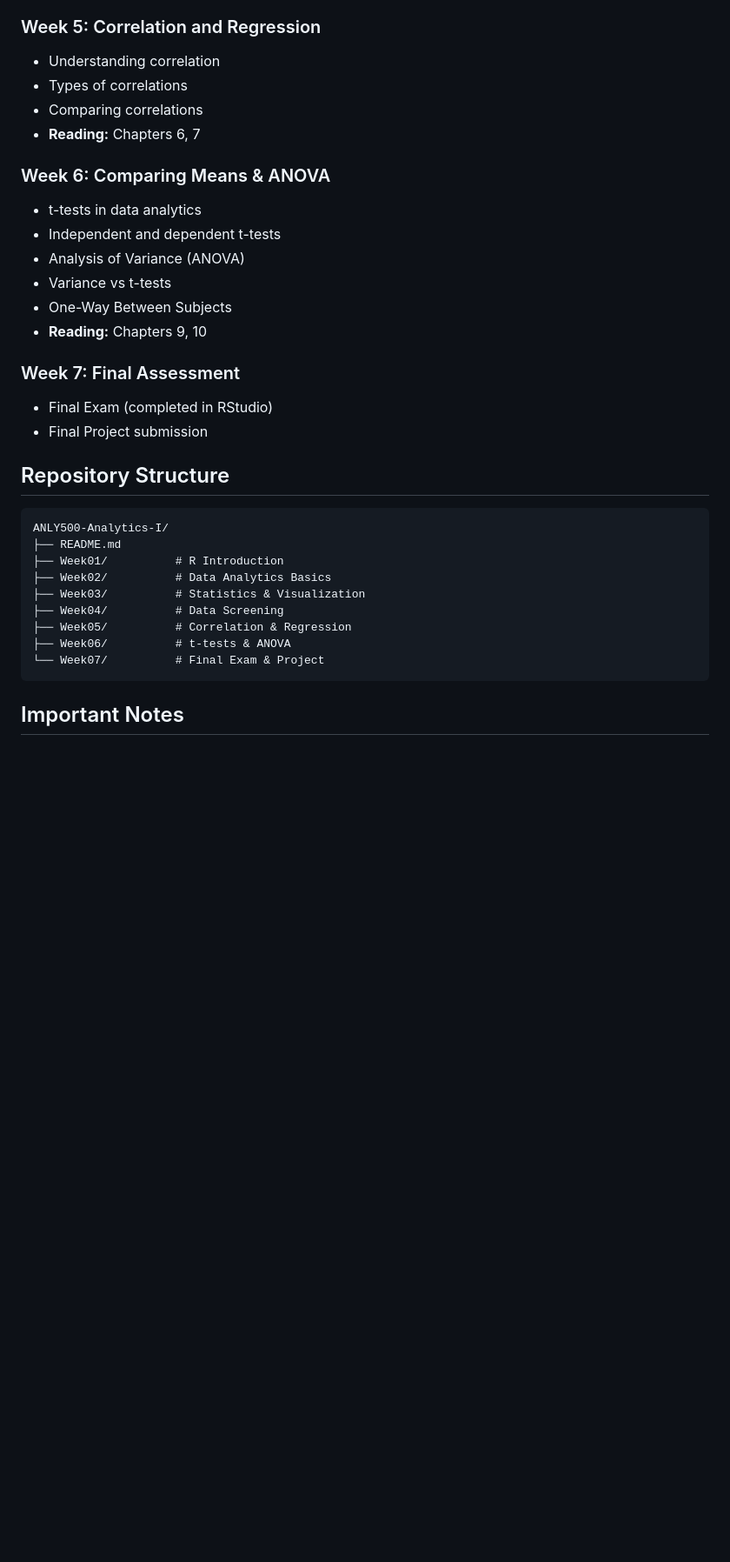
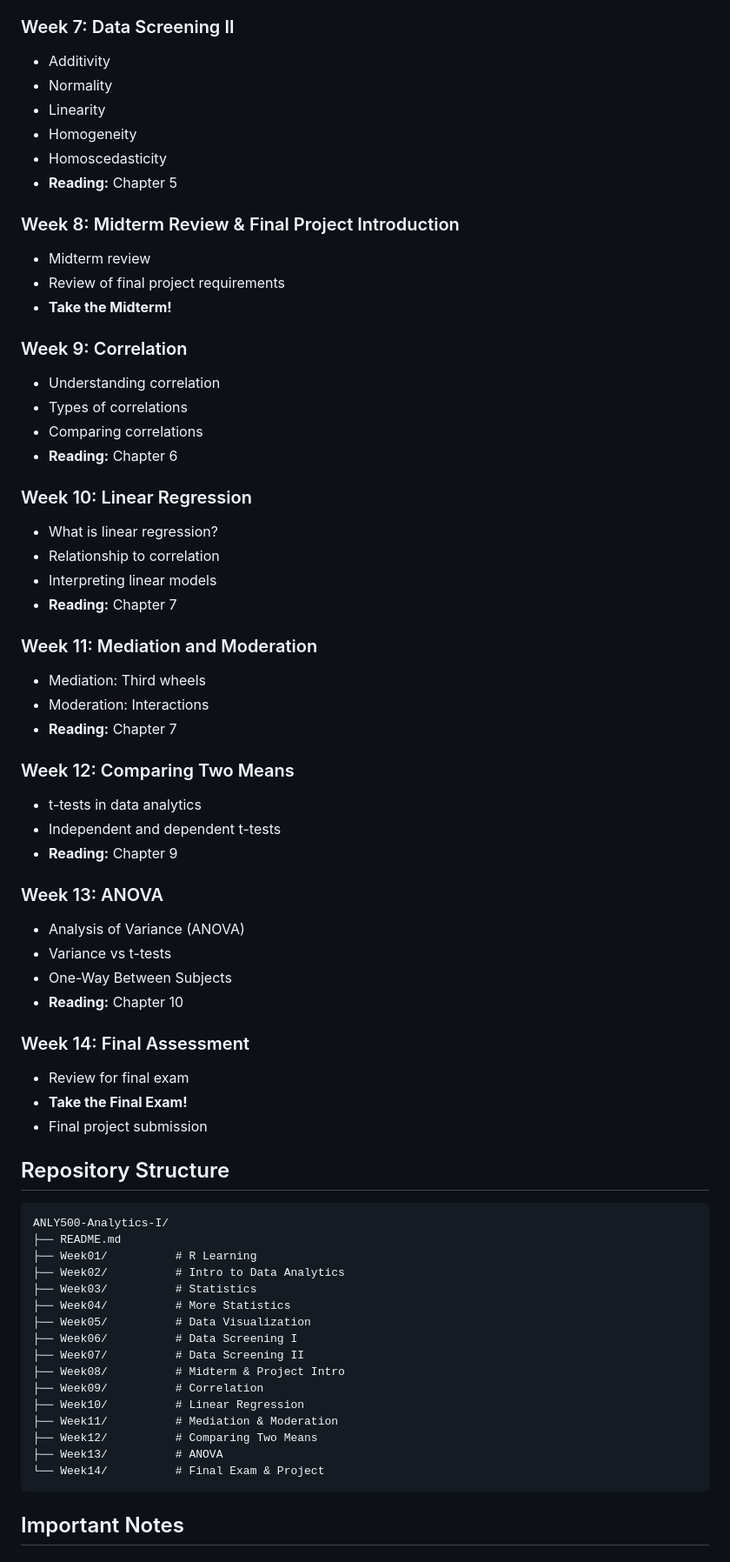
Before and after one commit to melhzy/data_sciences, a Markdown page: ANLY500-Analytics-I/README.md, the part around one of its changes. Shown at 87% size. GitHub-like rendering; blank space fills up the shorter version.

````diff
--- a/ANLY500-Analytics-I/README.md
+++ b/ANLY500-Analytics-I/README.md
@@ -84,35 +92,70 @@ This fully online course runs for 7 weeks. Completing three credits in this time
 - **Reading:** Chapter 5
 
-### Week 5: Correlation and Regression
+### Week 7: Data Screening II
+- Additivity
+- Normality
+- Linearity
+- Homogeneity
+- Homoscedasticity
+- **Reading:** Chapter 5
+
+### Week 8: Midterm Review & Final Project Introduction
+- Midterm review
+- Review of final project requirements
+- **Take the Midterm!**
+
+### Week 9: Correlation
 - Understanding correlation
 - Types of correlations
 - Comparing correlations
-- **Reading:** Chapters 6, 7
+- **Reading:** Chapter 6
 
-### Week 6: Comparing Means & ANOVA
+### Week 10: Linear Regression
+- What is linear regression?
+- Relationship to correlation
+- Interpreting linear models
+- **Reading:** Chapter 7
+
+### Week 11: Mediation and Moderation
+- Mediation: Third wheels
+- Moderation: Interactions
+- **Reading:** Chapter 7
+
+### Week 12: Comparing Two Means
 - t-tests in data analytics
 - Independent and dependent t-tests
+- **Reading:** Chapter 9
+
+### Week 13: ANOVA
 - Analysis of Variance (ANOVA)
 - Variance vs t-tests
 - One-Way Between Subjects
-- **Reading:** Chapters 9, 10
+- **Reading:** Chapter 10
 
-### Week 7: Final Assessment
-- Final Exam (completed in RStudio)
-- Final Project submission
+### Week 14: Final Assessment
+- Review for final exam
+- **Take the Final Exam!**
+- Final project submission
 
 ## Repository Structure
 
 ```
 ANLY500-Analytics-I/
 ├── README.md
-├── Week01/          # R Introduction
-├── Week02/          # Data Analytics Basics
-├── Week03/          # Statistics & Visualization
-├── Week04/          # Data Screening
-├── Week05/          # Correlation & Regression
-├── Week06/          # t-tests & ANOVA
-└── Week07/          # Final Exam & Project
+├── Week01/          # R Learning
+├── Week02/          # Intro to Data Analytics
+├── Week03/          # Statistics
+├── Week04/          # More Statistics
+├── Week05/          # Data Visualization
+├── Week06/          # Data Screening I
+├── Week07/          # Data Screening II
+├── Week08/          # Midterm & Project Intro
+├── Week09/          # Correlation
+├── Week10/          # Linear Regression
+├── Week11/          # Mediation & Moderation
+├── Week12/          # Comparing Two Means
+├── Week13/          # ANOVA
+└── Week14/          # Final Exam & Project
 ```
 
 ## Important Notes
````
Also changed, not shown: other parts of ANLY500-Analytics-I/README.md (+25 -15 lines).
